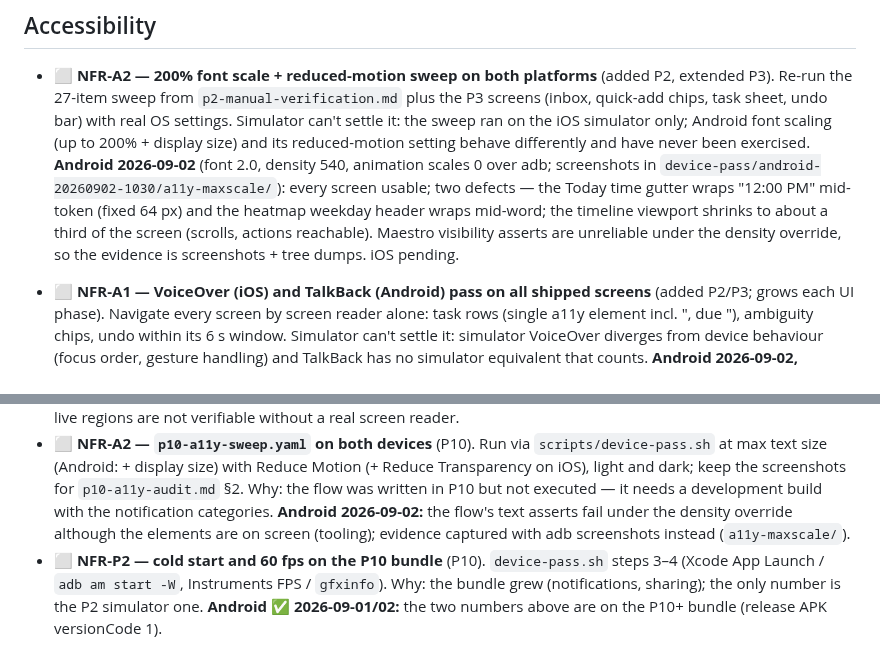
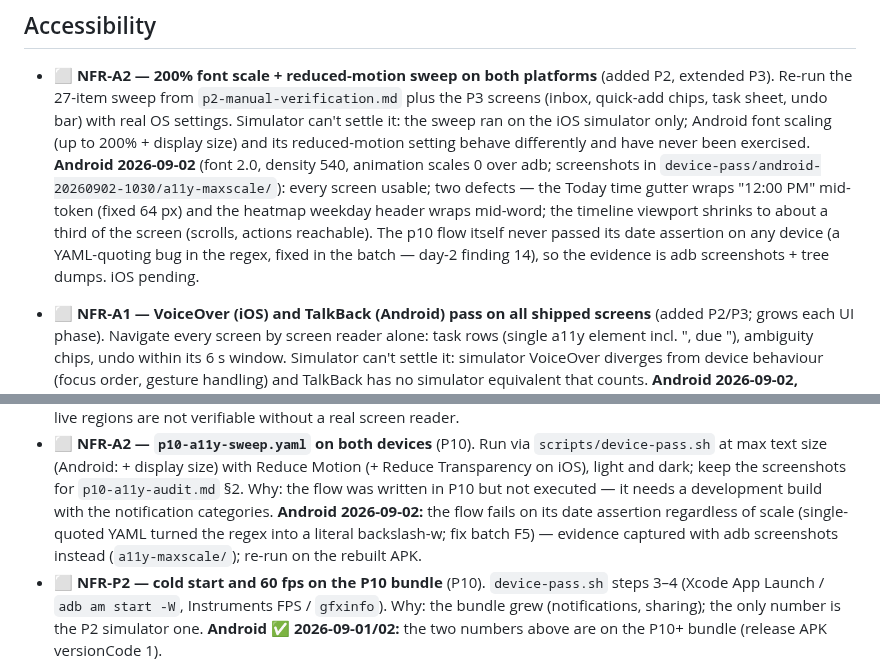
Before and after one commit to IKala4I/magister_work, a Markdown page: docs/verification/device-checklist.md, 2 parts joined by grey strips. GitHub-like rendering.

Commit message:
docs(verification): retract the density-override attribution — the sweep's date regex was a YAML quoting bug
Phase: post-P12 hardware pass

Co-Authored-By: Claude Fable 5.1 <noreply@anthropic.com>
Claude-Session: https://claude.ai/code/session_01JL2pA1pUFjJkrRtzcBiySU

```diff
--- a/docs/verification/device-checklist.md
+++ b/docs/verification/device-checklist.md
@@ -42,7 +42,7 @@
   quick-add chips, task sheet, undo bar) with real OS settings. Simulator can't settle it: the
   sweep ran on the iOS simulator only; Android font scaling (up to 200% + display size) and
   its reduced-motion setting behave differently and have never been exercised.
-  **Android 2026-09-02** (font 2.0, density 540, animation scales 0 over adb; screenshots in `device-pass/android-20260902-1030/a11y-maxscale/`): every screen usable; two defects — the Today time gutter wraps "12:00 PM" mid-token (fixed 64 px) and the heatmap weekday header wraps mid-word; the timeline viewport shrinks to about a third of the screen (scrolls, actions reachable). Maestro visibility asserts are unreliable under the density override, so the evidence is screenshots + tree dumps. iOS pending.
+  **Android 2026-09-02** (font 2.0, density 540, animation scales 0 over adb; screenshots in `device-pass/android-20260902-1030/a11y-maxscale/`): every screen usable; two defects — the Today time gutter wraps "12:00 PM" mid-token (fixed 64 px) and the heatmap weekday header wraps mid-word; the timeline viewport shrinks to about a third of the screen (scrolls, actions reachable). The p10 flow itself never passed its date assertion on any device (a YAML-quoting bug in the regex, fixed in the batch — day-2 finding 14), so the evidence is adb screenshots + tree dumps. iOS pending.
 - ⬜ **NFR-A1 — VoiceOver (iOS) and TalkBack (Android) pass on all shipped screens** (added
   P2/P3; grows each UI phase). Navigate every screen by screen reader alone: task rows (single
   a11y element incl. ", due <date>"), ambiguity chips, undo within its 6 s window. Simulator
@@ -260,7 +260,7 @@
   at max text size (Android: + display size) with Reduce Motion (+ Reduce Transparency on iOS),
   light and dark; keep the screenshots for `p10-a11y-audit.md` §2. Why: the flow was written
   in P10 but not executed — it needs a development build with the notification categories.
-  **Android 2026-09-02:** the flow's text asserts fail under the density override although the elements are on screen (tooling); evidence captured with adb screenshots instead (`a11y-maxscale/`).
+  **Android 2026-09-02:** the flow fails on its date assertion regardless of scale (single-quoted YAML turned the regex into a literal backslash-w; fix batch F5) — evidence captured with adb screenshots instead (`a11y-maxscale/`); re-run on the rebuilt APK.
 - ⬜ **NFR-P2 — cold start and 60 fps on the P10 bundle** (P10). `device-pass.sh` steps 3–4
   (Xcode App Launch / `adb am start -W`, Instruments FPS / `gfxinfo`). Why: the bundle grew
   (notifications, sharing); the only number is the P2 simulator one.
```
Also changed, not shown: 1 other file.
